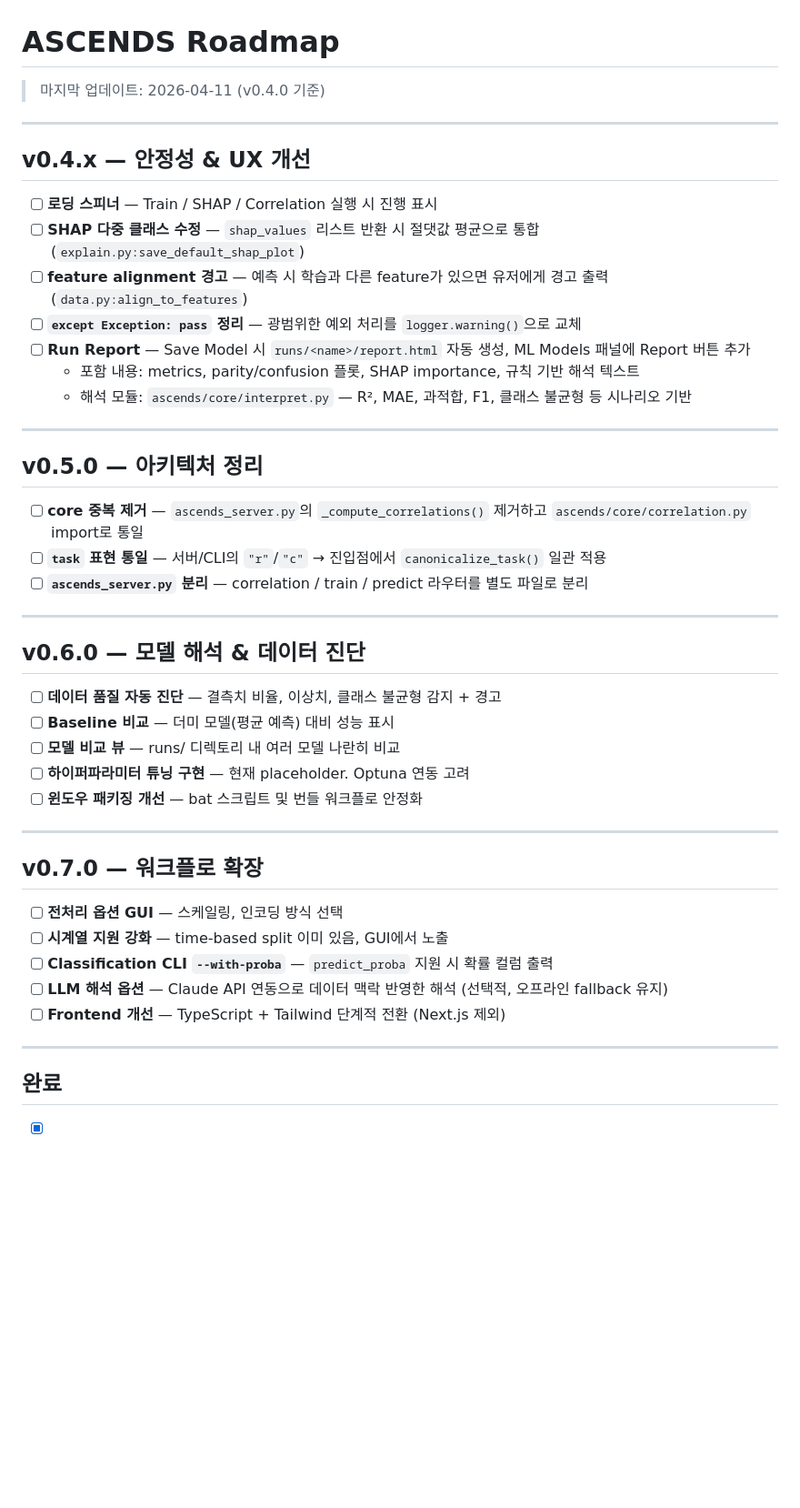
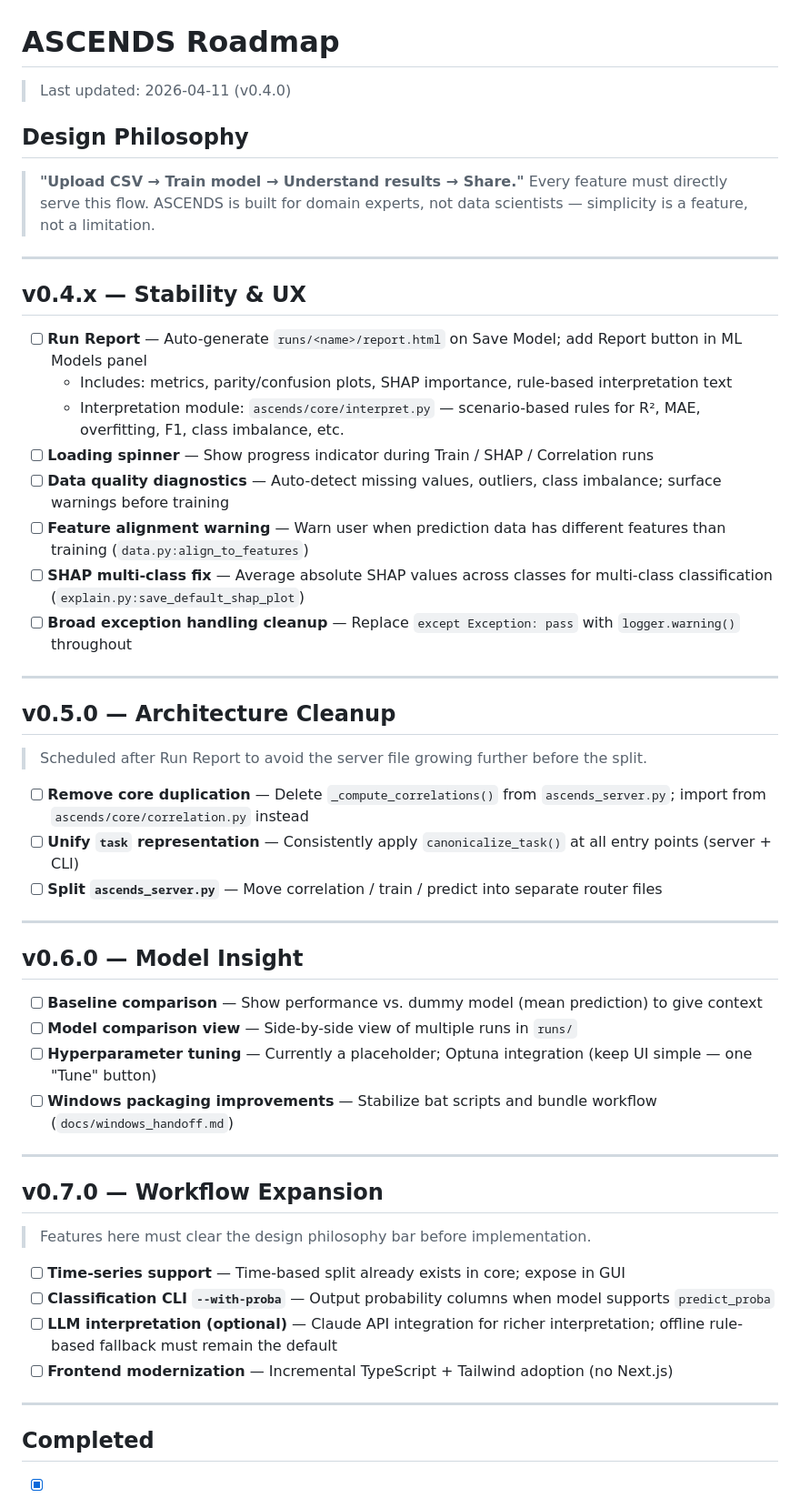
Before and after one commit to ornlpmcp/ASCENDS, a Markdown page: docs/ROADMAP.md, the part around one of its changes. Shown at 91% size. GitHub-like rendering; blank space fills up the shorter version.

Commit message:
docs: rewrite ROADMAP in English, add design philosophy, reorder by user impact
Co-Authored-By: Claude Sonnet 4.6 <noreply@anthropic.com>

```diff
--- a/docs/ROADMAP.md
+++ b/docs/ROADMAP.md
@@ -1,48 +1,56 @@
 # ASCENDS Roadmap
 
-> 마지막 업데이트: 2026-04-11 (v0.4.0 기준)
+> Last updated: 2026-04-11 (v0.4.0)
+
+## Design Philosophy
+
+> **"Upload CSV → Train model → Understand results → Share."**
+> Every feature must directly serve this flow. ASCENDS is built for domain experts, not data scientists — simplicity is a feature, not a limitation.
 
 ---
 
-## v0.4.x — 안정성 & UX 개선
+## v0.4.x — Stability & UX
 
-- [ ] **로딩 스피너** — Train / SHAP / Correlation 실행 시 진행 표시
-- [ ] **SHAP 다중 클래스 수정** — `shap_values` 리스트 반환 시 절댓값 평균으로 통합 (`explain.py:save_default_shap_plot`)
-- [ ] **feature alignment 경고** — 예측 시 학습과 다른 feature가 있으면 유저에게 경고 출력 (`data.py:align_to_features`)
-- [ ] **`except Exception: pass` 정리** — 광범위한 예외 처리를 `logger.warning()`으로 교체
-- [ ] **Run Report** — Save Model 시 `runs/<name>/report.html` 자동 생성, ML Models 패널에 Report 버튼 추가
-  - 포함 내용: metrics, parity/confusion 플롯, SHAP importance, 규칙 기반 해석 텍스트
-  - 해석 모듈: `ascends/core/interpret.py` — R², MAE, 과적합, F1, 클래스 불균형 등 시나리오 기반
+- [ ] **Run Report** — Auto-generate `runs/<name>/report.html` on Save Model; add Report button in ML Models panel
+  - Includes: metrics, parity/confusion plots, SHAP importance, rule-based interpretation text
+  - Interpretation module: `ascends/core/interpret.py` — scenario-based rules for R², MAE, overfitting, F1, class imbalance, etc.
+- [ ] **Loading spinner** — Show progress indicator during Train / SHAP / Correlation runs
+- [ ] **Data quality diagnostics** — Auto-detect missing values, outliers, class imbalance; surface warnings before training
+- [ ] **Feature alignment warning** — Warn user when prediction data has different features than training (`data.py:align_to_features`)
+- [ ] **SHAP multi-class fix** — Average absolute SHAP values across classes for multi-class classification (`explain.py:save_default_shap_plot`)
+- [ ] **Broad exception handling cleanup** — Replace `except Exception: pass` with `logger.warning()` throughout
 
 ---
 
-## v0.5.0 — 아키텍처 정리
+## v0.5.0 — Architecture Cleanup
 
-- [ ] **core 중복 제거** — `ascends_server.py`의 `_compute_correlations()` 제거하고 `ascends/core/correlation.py` import로 통일
-- [ ] **`task` 표현 통일** — 서버/CLI의 `"r"`/`"c"` → 진입점에서 `canonicalize_task()` 일관 적용
-- [ ] **`ascends_server.py` 분리** — correlation / train / predict 라우터를 별도 파일로 분리
+> Scheduled after Run Report to avoid the server file growing further before the split.
+
+- [ ] **Remove core duplication** — Delete `_compute_correlations()` from `ascends_server.py`; import from `ascends/core/correlation.py` instead
+- [ ] **Unify `task` representation** — Consistently apply `canonicalize_task()` at all entry points (server + CLI)
+- [ ] **Split `ascends_server.py`** — Move correlation / train / predict into separate router files
 
 ---
 
-## v0.6.0 — 모델 해석 & 데이터 진단
+## v0.6.0 — Model Insight
 
-- [ ] **데이터 품질 자동 진단** — 결측치 비율, 이상치, 클래스 불균형 감지 + 경고
-- [ ] **Baseline 비교** — 더미 모델(평균 예측) 대비 성능 표시
-- [ ] **모델 비교 뷰** — runs/ 디렉토리 내 여러 모델 나란히 비교
-- [ ] **하이퍼파라미터 튜닝 구현** — 현재 placeholder. Optuna 연동 고려
-- [ ] **윈도우 패키징 개선** — bat 스크립트 및 번들 워크플로 안정화
+- [ ] **Baseline comparison** — Show performance vs. dummy model (mean prediction) to give context
+- [ ] **Model comparison view** — Side-by-side view of multiple runs in `runs/`
+- [ ] **Hyperparameter tuning** — Currently a placeholder; Optuna integration (keep UI simple — one "Tune" button)
+- [ ] **Windows packaging improvements** — Stabilize bat scripts and bundle workflow (`docs/windows_handoff.md`)
 
 ---
 
-## v0.7.0 — 워크플로 확장
+## v0.7.0 — Workflow Expansion
 
-- [ ] **전처리 옵션 GUI** — 스케일링, 인코딩 방식 선택
-- [ ] **시계열 지원 강화** — time-based split 이미 있음, GUI에서 노출
-- [ ] **Classification CLI `--with-proba`** — `predict_proba` 지원 시 확률 컬럼 출력
-- [ ] **LLM 해석 옵션** — Claude API 연동으로 데이터 맥락 반영한 해석 (선택적, 오프라인 fallback 유지)
-- [ ] **Frontend 개선** — TypeScript + Tailwind 단계적 전환 (Next.js 제외)
+> Features here must clear the design philosophy bar before implementation.
+
+- [ ] **Time-series support** — Time-based split already exists in core; expose in GUI
+- [ ] **Classification CLI `--with-proba`** — Output probability columns when model supports `predict_proba`
+- [ ] **LLM interpretation (optional)** — Claude API integration for richer interpretation; offline rule-based fallback must remain the default
+- [ ] **Frontend modernization** — Incremental TypeScript + Tailwind adoption (no Next.js)
 
 ---
 
-## 완료
+## Completed
 
```
Also changed, not shown: other parts of docs/ROADMAP.md (+10 -10 lines).
